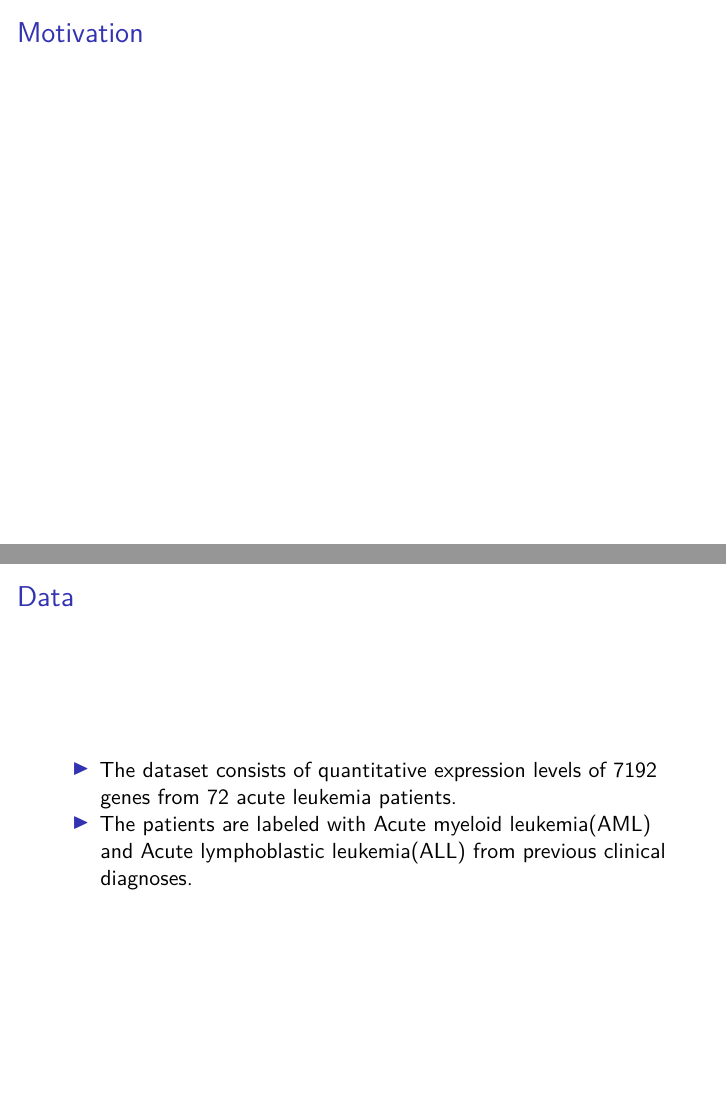
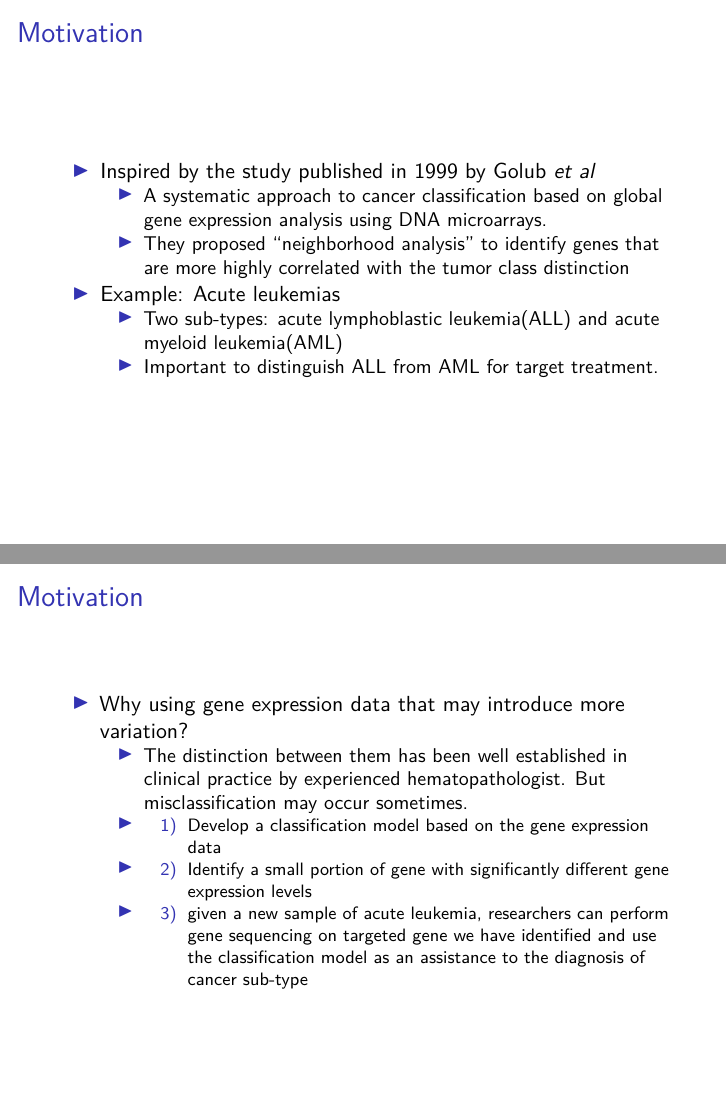
Before and after one commit to jhcui18/Leukemia_classifier, an R Markdown document (Presentation.Rmd): pages 2 and 3 of 14 before the commit and pages 2 and 3 of 15 after it, joined at a grey line. Rendered offline with R 4.5, knitr and Pandoc, then LaTeX, with nearby package versions; some code elsewhere in the file could not run offline.

Commit message:
Update Presentation.Rmd

```diff
--- a/Presentation.Rmd
+++ b/Presentation.Rmd
@@ -14,11 +14,26 @@ library(dplyr)
 
 ## Motivation
 
+- Inspired by the study published in 1999 by Golub _et al_
+    + A systematic approach to cancer classification based on global gene expression analysis using DNA microarrays.
+    + They proposed “neighborhood analysis” to identify genes that are more highly correlated with the tumor class distinction
+- Example: Acute leukemias
+    + Two sub-types: acute lymphoblastic leukemia(ALL) and acute myeloid leukemia(AML)
+    + Important to distinguish ALL from AML for target treatment.
+
+## Motivation
+
+- Why using gene expression data that may introduce more variation?
+    + The distinction between them has been well established in clinical practice by experienced hematopathologist. But misclassification may occur sometimes.
+    + 1) Develop a classification model based on the gene expression data
+    + 2) Identify a small portion of gene with significantly different gene expression levels
+    + 3) given a new sample of acute leukemia, researchers can perform gene sequencing on targeted gene we have identified and use the classification model as an assistance to the diagnosis of cancer sub-type
 
 ## Data
 
-- The dataset consists of quantitative expression levels of 7192 genes from 72 acute leukemia patients.
-- The patients are labeled with Acute myeloid leukemia(AML) and Acute lymphoblastic leukemia(ALL) from previous clinical diagnoses.
+- The dataset consists of quantitative expression levels of $p=7192$ genes from $n=72$ acute leukemia patients.
+- Out of 72 patients, 47 have Acute lymphoblastic leukemia(ALL) and 25 have Acute myeloid leukemia(AML).
+
 
 ## PCA
 
```
